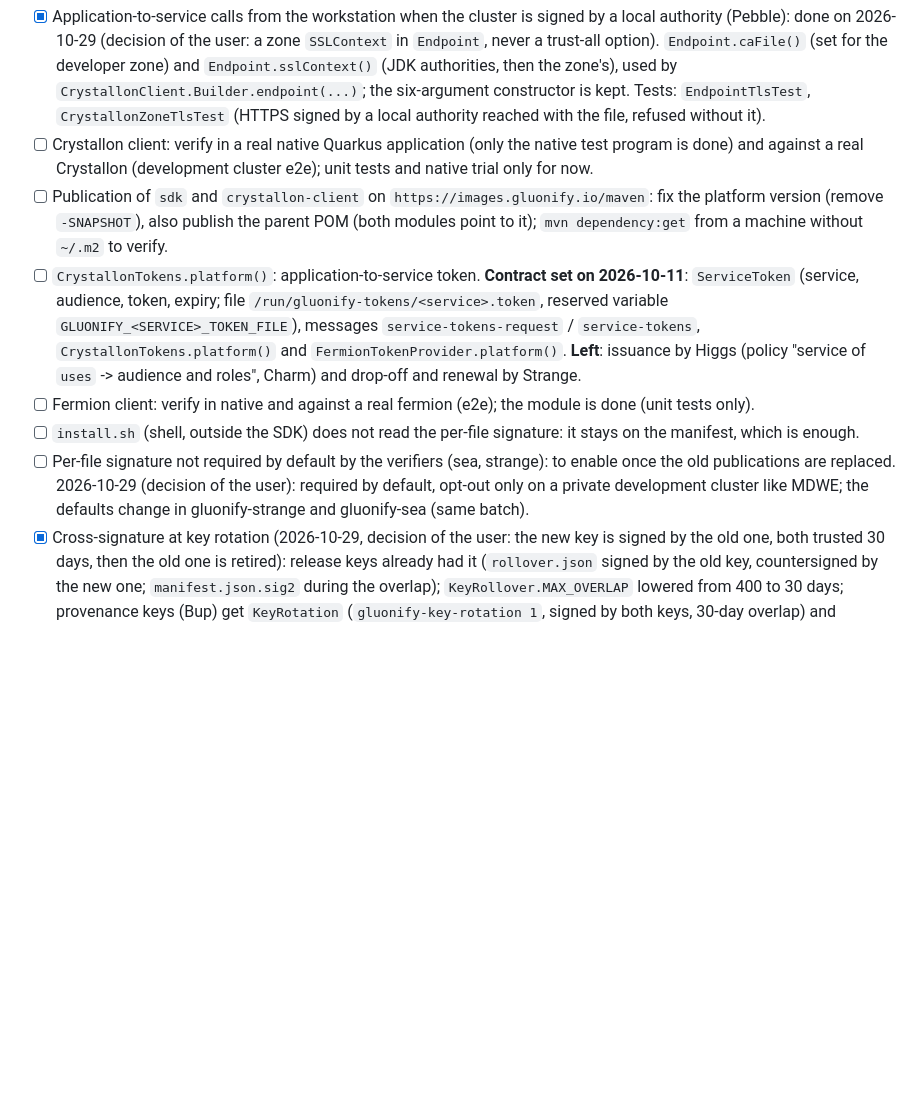
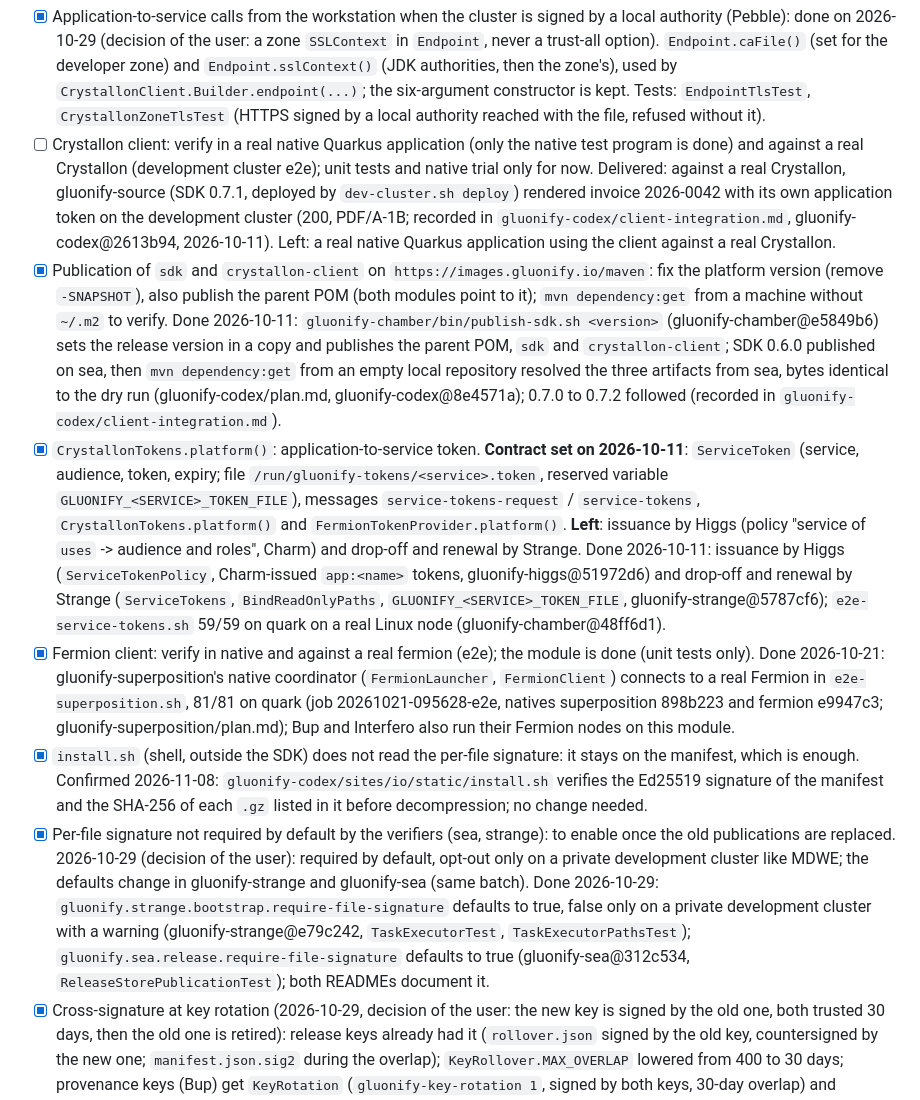
Before and after one commit to gluonify/gluonify-plasma, a Markdown page: plan.md, the part around one of its changes. Rendered like a GitHub page; blank space fills up the shorter version.

Commit message:
plan: items already delivered marked done (audit of 2026-11-08)
Checked 8 open items against the code and the README.

Marked done:
- Publication of `sdk` and `crystallon-client` on `https://images.gluonify.io/mave…
- `CrystallonTokens.platform()`: application-to-service token. Contract set on 202…
- Fermion client: verify in native and against a real fermion (e2e); the module is…
- `install.sh` (shell, outside the SDK) does not read the per-file signature: it s…
- Per-file signature not required by default by the verifiers (sea, strange): to e…

Rewritten with what is left:
- Follow-up of the zero-configuration SDK (outside this repository): Higgs publish…
- Crystallon client: verify in a real native Quarkus application (only the native…

Co-Authored-By: Claude Opus 5.5 <noreply@anthropic.com>

```diff
--- a/plan.md
+++ b/plan.md
@@ -45,10 +45,10 @@
 - [x] Application-to-service calls from the workstation when the cluster is signed by a local authority (Pebble): done on 2026-10-29 (decision of the user: a zone `SSLContext` in `Endpoint`, never a trust-all option). `Endpoint.caFile()` (set for the developer zone) and `Endpoint.sslContext()` (JDK authorities, then the zone's), used by `CrystallonClient.Builder.endpoint(...)`; the six-argument constructor is kept. Tests: `EndpointTlsTest`, `CrystallonZoneTlsTest` (HTTPS signed by a local authority reached with the file, refused without it).
-- [ ] Crystallon client: verify in a real native Quarkus application (only the native test program is done) and against a real Crystallon (development cluster e2e); unit tests and native trial only for now.
-- [ ] Publication of `sdk` and `crystallon-client` on `https://images.gluonify.io/maven`: fix the platform version (remove `-SNAPSHOT`), also publish the parent POM (both modules point to it); `mvn dependency:get` from a machine without `~/.m2` to verify.
-- [ ] `CrystallonTokens.platform()`: application-to-service token. **Contract set on 2026-10-11**: `ServiceToken` (service, audience, token, expiry; file `/run/gluonify-tokens/<service>.token`, reserved variable `GLUONIFY_<SERVICE>_TOKEN_FILE`), messages `service-tokens-request` / `service-tokens`, `CrystallonTokens.platform()` and `FermionTokenProvider.platform()`. **Left**: issuance by Higgs (policy "service of `uses` -> audience and roles", Charm) and drop-off and renewal by Strange.
-- [ ] Fermion client: verify in native and against a real fermion (e2e); the module is done (unit tests only).
-- [ ] `install.sh` (shell, outside the SDK) does not read the per-file signature: it stays on the manifest, which is enough.
-- [ ] Per-file signature not required by default by the verifiers (sea, strange): to enable once the old publications are replaced. 2026-10-29 (decision of the user): required by default, opt-out only on a private development cluster like MDWE; the defaults change in gluonify-strange and gluonify-sea (same batch).
+- [ ] Crystallon client: verify in a real native Quarkus application (only the native test program is done) and against a real Crystallon (development cluster e2e); unit tests and native trial only for now. Delivered: against a real Crystallon, gluonify-source (SDK 0.7.1, deployed by `dev-cluster.sh deploy`) rendered invoice 2026-0042 with its own application token on the development cluster (200, PDF/A-1B; recorded in `gluonify-codex/client-integration.md`, gluonify-codex@2613b94, 2026-10-11). Left: a real native Quarkus application using the client against a real Crystallon.
+- [x] Publication of `sdk` and `crystallon-client` on `https://images.gluonify.io/maven`: fix the platform version (remove `-SNAPSHOT`), also publish the parent POM (both modules point to it); `mvn dependency:get` from a machine without `~/.m2` to verify. Done 2026-10-11: `gluonify-chamber/bin/publish-sdk.sh <version>` (gluonify-chamber@e5849b6) sets the release version in a copy and publishes the parent POM, `sdk` and `crystallon-client`; SDK 0.6.0 published on sea, then `mvn dependency:get` from an empty local repository resolved the three artifacts from sea, bytes identical to the dry run (gluonify-codex/plan.md, gluonify-codex@8e4571a); 0.7.0 to 0.7.2 followed (recorded in `gluonify-codex/client-integration.md`).
+- [x] `CrystallonTokens.platform()`: application-to-service token. **Contract set on 2026-10-11**: `ServiceToken` (service, audience, token, expiry; file `/run/gluonify-tokens/<service>.token`, reserved variable `GLUONIFY_<SERVICE>_TOKEN_FILE`), messages `service-tokens-request` / `service-tokens`, `CrystallonTokens.platform()` and `FermionTokenProvider.platform()`. **Left**: issuance by Higgs (policy "service of `uses` -> audience and roles", Charm) and drop-off and renewal by Strange. Done 2026-10-11: issuance by Higgs (`ServiceTokenPolicy`, Charm-issued `app:<name>` tokens, gluonify-higgs@51972d6) and drop-off and renewal by Strange (`ServiceTokens`, `BindReadOnlyPaths`, `GLUONIFY_<SERVICE>_TOKEN_FILE`, gluonify-strange@5787cf6); `e2e-service-tokens.sh` 59/59 on quark on a real Linux node (gluonify-chamber@48ff6d1).
+- [x] Fermion client: verify in native and against a real fermion (e2e); the module is done (unit tests only). Done 2026-10-21: gluonify-superposition's native coordinator (`FermionLauncher`, `FermionClient`) connects to a real Fermion in `e2e-superposition.sh`, 81/81 on quark (job 20261021-095628-e2e, natives superposition 898b223 and fermion e9947c3; gluonify-superposition/plan.md); Bup and Interfero also run their Fermion nodes on this module.
+- [x] `install.sh` (shell, outside the SDK) does not read the per-file signature: it stays on the manifest, which is enough. Confirmed 2026-11-08: `gluonify-codex/sites/io/static/install.sh` verifies the Ed25519 signature of the manifest and the SHA-256 of each `.gz` listed in it before decompression; no change needed.
+- [x] Per-file signature not required by default by the verifiers (sea, strange): to enable once the old publications are replaced. 2026-10-29 (decision of the user): required by default, opt-out only on a private development cluster like MDWE; the defaults change in gluonify-strange and gluonify-sea (same batch). Done 2026-10-29: `gluonify.strange.bootstrap.require-file-signature` defaults to true, false only on a private development cluster with a warning (gluonify-strange@e79c242, `TaskExecutorTest`, `TaskExecutorPathsTest`); `gluonify.sea.release.require-file-signature` defaults to true (gluonify-sea@312c534, `ReleaseStorePublicationTest`); both READMEs document it.
 - [x] Cross-signature at key rotation (2026-10-29, decision of the user: the new key is signed by the old one, both trusted 30 days, then the old one is retired): release keys already had it (`rollover.json` signed by the old key, countersigned by the new one; `manifest.json.sig2` during the overlap); `KeyRollover.MAX_OVERLAP` lowered from 400 to 30 days; provenance keys (Bup) get `KeyRotation` (`gluonify-key-rotation 1`, signed by both keys, 30-day overlap) and `Provenance.derivedKeyId`, checked by Higgs (`KeyRotationTest`).
 
 ## Housekeeping (non-functional)
```
Also changed, not shown: other parts of plan.md (+1 -1 lines).
